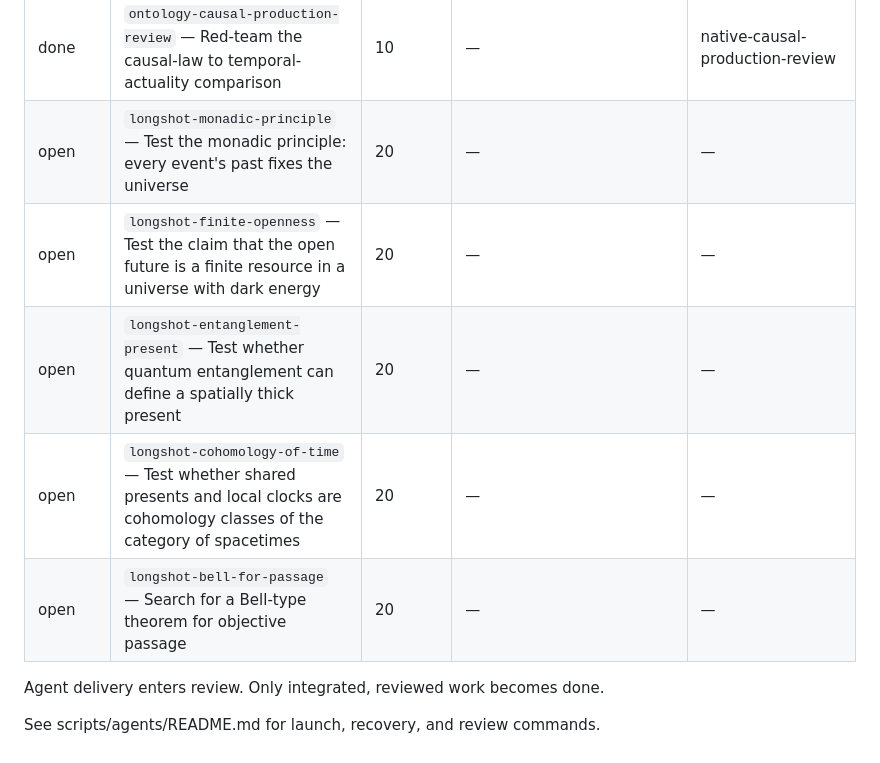
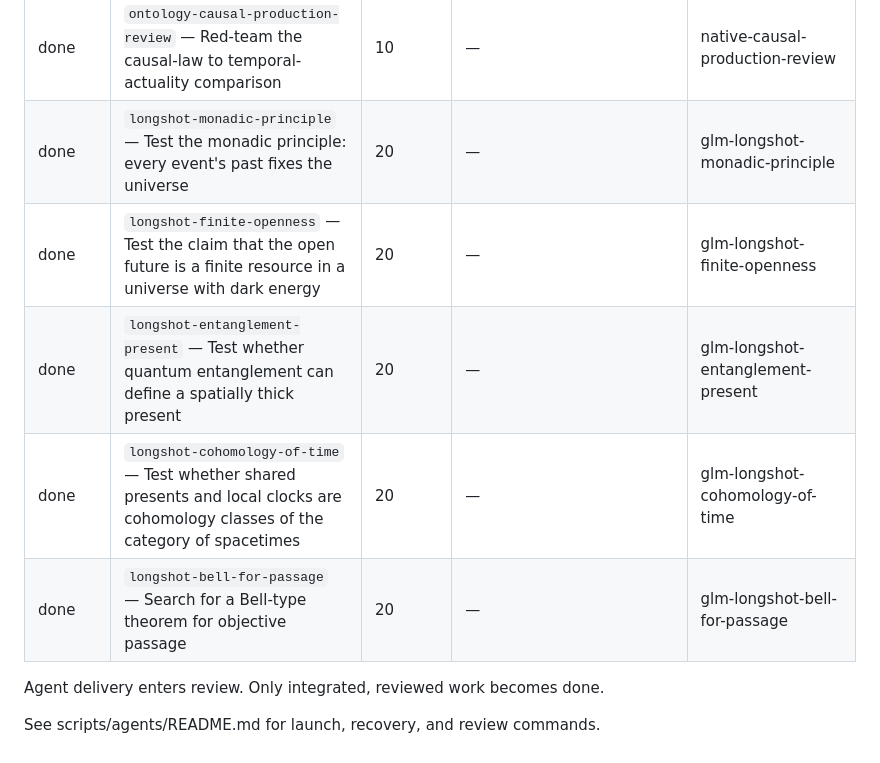
Before and after one commit to andrewimpellitteri/eternalism, a Markdown page: WORKBOARD.md, the part around the change. Drawn GitHub-style.

```diff
--- a/WORKBOARD.md
+++ b/WORKBOARD.md
@@ -230,11 +230,11 @@ First milestone: prior work → theory map → independent novelty audit.
 | done | `temporal-arrow-contract-review` — Audit the new time-reversal fixing contract and its philosophical scope | 10 | — | native-temporal-arrow-review |
 | done | `ontology-causal-production-test` — Reconstruct and test the causal-law argument for temporal actuality | 10 | — | codex-causal-production |
 | done | `ontology-causal-production-review` — Red-team the causal-law to temporal-actuality comparison | 10 | — | native-causal-production-review |
-| open | `longshot-monadic-principle` — Test the monadic principle: every event's past fixes the universe | 20 | — | — |
-| open | `longshot-finite-openness` — Test the claim that the open future is a finite resource in a universe with dark energy | 20 | — | — |
-| open | `longshot-entanglement-present` — Test whether quantum entanglement can define a spatially thick present | 20 | — | — |
-| open | `longshot-cohomology-of-time` — Test whether shared presents and local clocks are cohomology classes of the category of spacetimes | 20 | — | — |
-| open | `longshot-bell-for-passage` — Search for a Bell-type theorem for objective passage | 20 | — | — |
+| done | `longshot-monadic-principle` — Test the monadic principle: every event's past fixes the universe | 20 | — | glm-longshot-monadic-principle |
+| done | `longshot-finite-openness` — Test the claim that the open future is a finite resource in a universe with dark energy | 20 | — | glm-longshot-finite-openness |
+| done | `longshot-entanglement-present` — Test whether quantum entanglement can define a spatially thick present | 20 | — | glm-longshot-entanglement-present |
+| done | `longshot-cohomology-of-time` — Test whether shared presents and local clocks are cohomology classes of the category of spacetimes | 20 | — | glm-longshot-cohomology-of-time |
+| done | `longshot-bell-for-passage` — Search for a Bell-type theorem for objective passage | 20 | — | glm-longshot-bell-for-passage |
 
 Agent delivery enters review. Only integrated, reviewed work becomes done.
 
```
Also changed, not shown: research/longshots/REVIEW_2026-11-10.md (added, +89 -0 lines).
